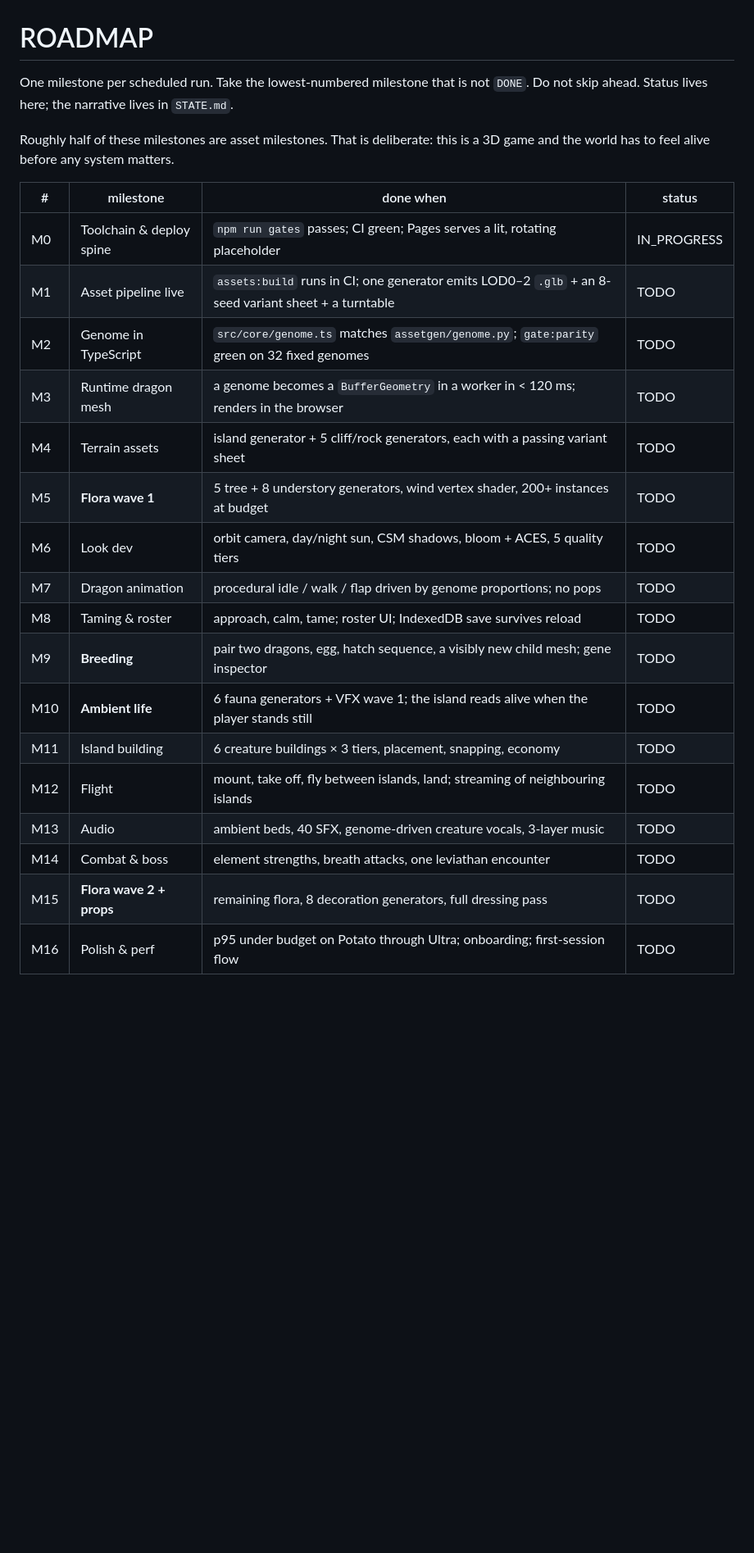
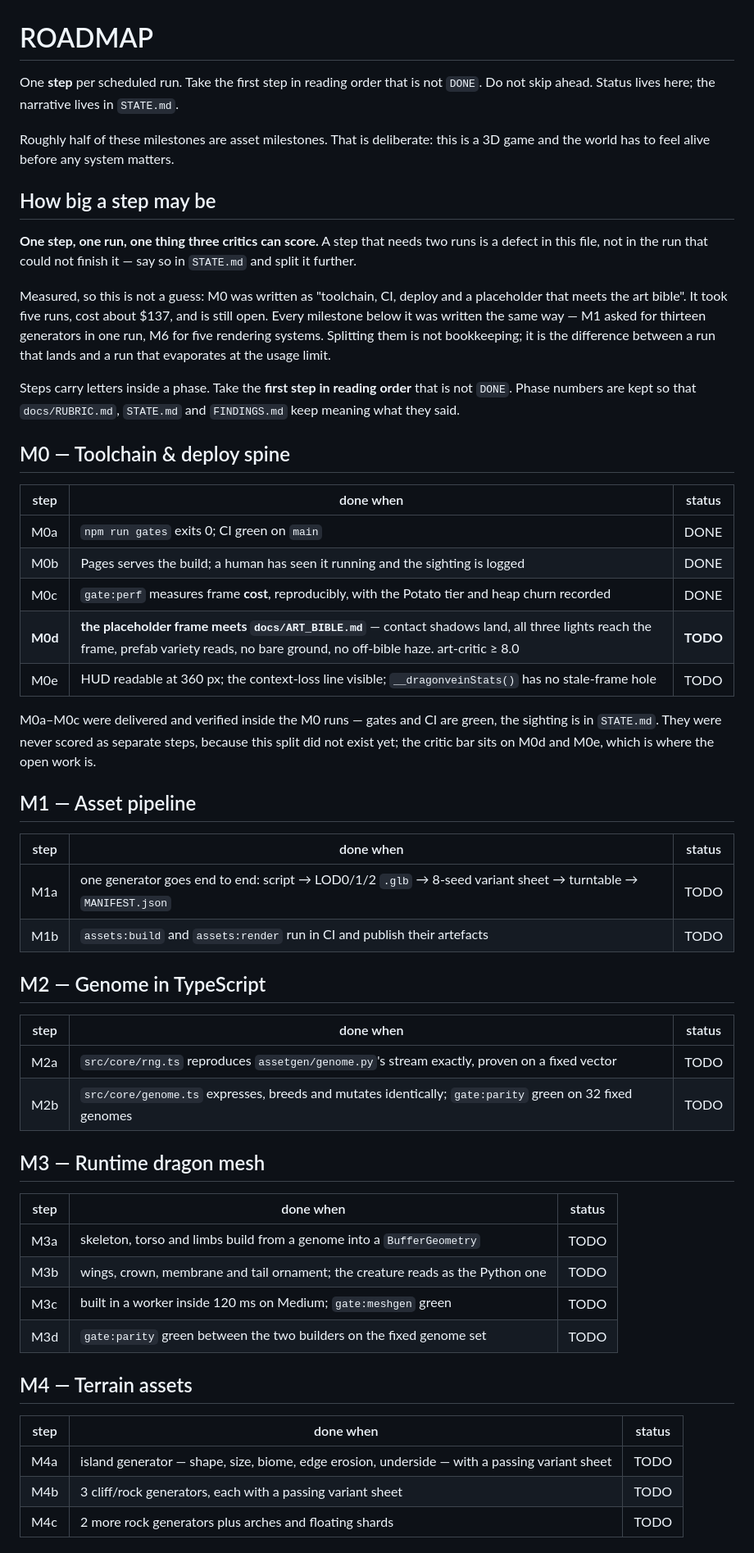
Before and after one commit to vtpqui3009/dragonvein, a Markdown page: docs/ROADMAP.md, the part around one of its changes. Shown at 82% size. GitHub-like rendering; blank space fills up the shorter version.

```diff
--- a/docs/ROADMAP.md
+++ b/docs/ROADMAP.md
@@ -1,27 +1,69 @@
 # ROADMAP
 
-One milestone per scheduled run. Take the lowest-numbered milestone that is not `DONE`.
+One **step** per scheduled run. Take the first step in reading order that is not `DONE`.
 Do not skip ahead. Status lives here; the narrative lives in `STATE.md`.
 
 Roughly half of these milestones are asset milestones. That is deliberate: this is a 3D
 game and the world has to feel alive before any system matters.
 
-| # | milestone | done when | status |
-|---|---|---|---|
-| M0 | Toolchain & deploy spine | `npm run gates` passes; CI green; Pages serves a lit, rotating placeholder | IN_PROGRESS |
-| M1 | Asset pipeline live | `assets:build` runs in CI; one generator emits LOD0–2 `.glb` + an 8-seed variant sheet + a turntable | TODO |
-| M2 | Genome in TypeScript | `src/core/genome.ts` matches `assetgen/genome.py`; `gate:parity` green on 32 fixed genomes | TODO |
-| M3 | Runtime dragon mesh | a genome becomes a `BufferGeometry` in a worker in < 120 ms; renders in the browser | TODO |
-| M4 | Terrain assets | island generator + 5 cliff/rock generators, each with a passing variant sheet | TODO |
-| M5 | **Flora wave 1** | 5 tree + 8 understory generators, wind vertex shader, 200+ instances at budget | TODO |
-| M6 | Look dev | orbit camera, day/night sun, CSM shadows, bloom + ACES, 5 quality tiers | TODO |
-| M7 | Dragon animation | procedural idle / walk / flap driven by genome proportions; no pops | TODO |
-| M8 | Taming & roster | approach, calm, tame; roster UI; IndexedDB save survives reload | TODO |
-| M9 | **Breeding** | pair two dragons, egg, hatch sequence, a visibly new child mesh; gene inspector | TODO |
-| M10 | **Ambient life** | 6 fauna generators + VFX wave 1; the island reads alive when the player stands still | TODO |
-| M11 | Island building | 6 creature buildings × 3 tiers, placement, snapping, economy | TODO |
-| M12 | Flight | mount, take off, fly between islands, land; streaming of neighbouring islands | TODO |
-| M13 | Audio | ambient beds, 40 SFX, genome-driven creature vocals, 3-layer music | TODO |
-| M14 | Combat & boss | element strengths, breath attacks, one leviathan encounter | TODO |
-| M15 | **Flora wave 2 + props** | remaining flora, 8 decoration generators, full dressing pass | TODO |
-| M16 | Polish & perf | p95 under budget on Potato through Ultra; onboarding; first-session flow | TODO |
+## How big a step may be
+
+**One step, one run, one thing three critics can score.** A step that needs two runs is a
+defect in this file, not in the run that could not finish it — say so in `STATE.md` and
+split it further.
+
+Measured, so this is not a guess: M0 was written as "toolchain, CI, deploy and a placeholder
+that meets the art bible". It took five runs, cost about $137, and is still open. Every
+milestone below it was written the same way — M1 asked for thirteen generators in one run,
+M6 for five rendering systems. Splitting them is not bookkeeping; it is the difference
+between a run that lands and a run that evaporates at the usage limit.
+
+Steps carry letters inside a phase. Take the **first step in reading order** that is not
+`DONE`. Phase numbers are kept so that `docs/RUBRIC.md`, `STATE.md` and `FINDINGS.md` keep
+meaning what they said.
+
+## M0 — Toolchain & deploy spine
+
+| step | done when | status |
+|---|---|---|
+| M0a | `npm run gates` exits 0; CI green on `main` | DONE |
+| M0b | Pages serves the build; a human has seen it running and the sighting is logged | DONE |
+| M0c | `gate:perf` measures frame **cost**, reproducibly, with the Potato tier and heap churn recorded | DONE |
+| **M0d** | **the placeholder frame meets `docs/ART_BIBLE.md`** — contact shadows land, all three lights reach the frame, prefab variety reads, no bare ground, no off-bible haze. art-critic ≥ 8.0 | **TODO** |
+| M0e | HUD readable at 360 px; the context-loss line visible; `__dragonveinStats()` has no stale-frame hole | TODO |
+
+M0a–M0c were delivered and verified inside the M0 runs — gates and CI are green, the
+sighting is in `STATE.md`. They were never scored as separate steps, because this split did
+not exist yet; the critic bar sits on M0d and M0e, which is where the open work is.
+
+## M1 — Asset pipeline
+
+| step | done when | status |
+|---|---|---|
+| M1a | one generator goes end to end: script → LOD0/1/2 `.glb` → 8-seed variant sheet → turntable → `MANIFEST.json` | TODO |
+| M1b | `assets:build` and `assets:render` run in CI and publish their artefacts | TODO |
+
+## M2 — Genome in TypeScript
+
+| step | done when | status |
+|---|---|---|
+| M2a | `src/core/rng.ts` reproduces `assetgen/genome.py`'s stream exactly, proven on a fixed vector | TODO |
+| M2b | `src/core/genome.ts` expresses, breeds and mutates identically; `gate:parity` green on 32 fixed genomes | TODO |
+
+## M3 — Runtime dragon mesh
+
+| step | done when | status |
+|---|---|---|
+| M3a | skeleton, torso and limbs build from a genome into a `BufferGeometry` | TODO |
+| M3b | wings, crown, membrane and tail ornament; the creature reads as the Python one | TODO |
+| M3c | built in a worker inside 120 ms on Medium; `gate:meshgen` green | TODO |
+| M3d | `gate:parity` green between the two builders on the fixed genome set | TODO |
+
+## M4 — Terrain assets
+
+| step | done when | status |
+|---|---|---|
+| M4a | island generator — shape, size, biome, edge erosion, underside — with a passing variant sheet | TODO |
+| M4b | 3 cliff/rock generators, each with a passing variant sheet | TODO |
+| M4c | 2 more rock generators plus arches and floating shards | TODO |
+
```
Also changed, not shown: other parts of docs/ROADMAP.md (+110 -5 lines), CLAUDE.md (+9 -5 lines), NEXT.md (+8 -4 lines).
